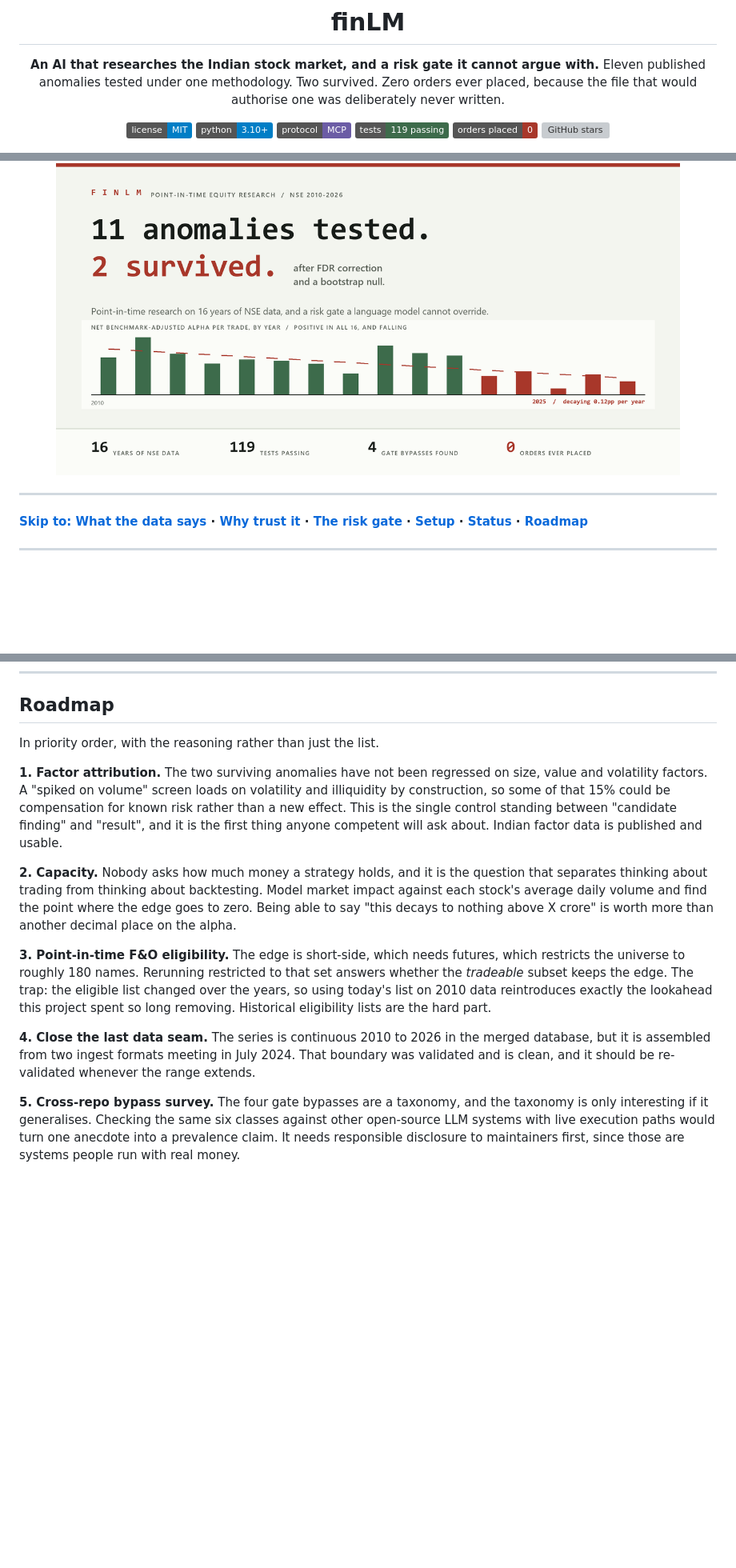
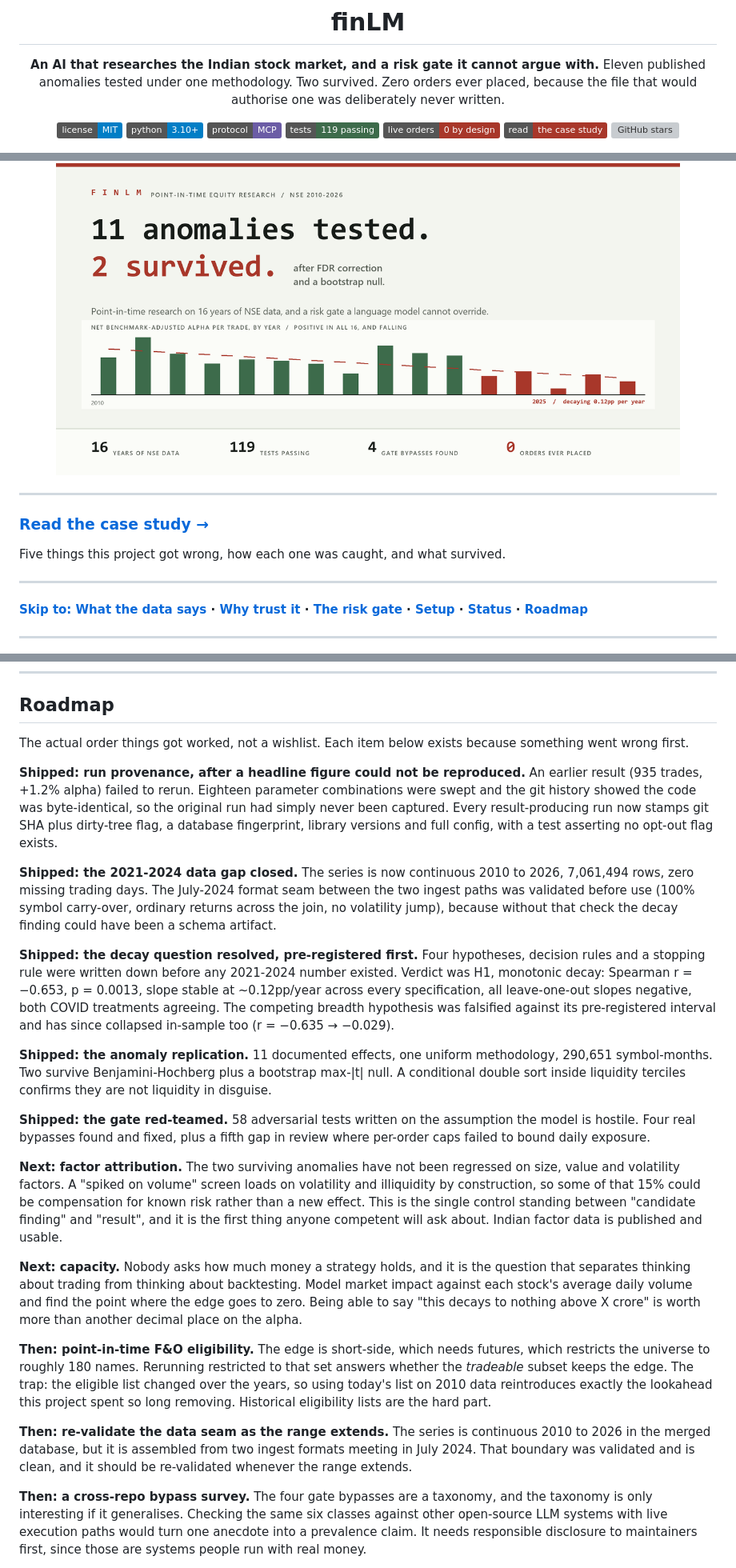
Before and after one commit to hasil7677/finLM, a Markdown page: README.md, 3 parts joined by grey strips. Shown at 80% size. GitHub-like rendering; badges without logos; blank space fills up the shorter version; grey boxes are pictures that could not be loaded.

Commit message:
Link the live case study and restructure the roadmap
Adds the deployed site to the header badges and as a call-out above the
navigation, since it is the best entry point for anyone who will not read
a README.

Rewrites the roadmap as shipped / next / then instead of a flat priority
list. Five substantial pieces of work were already done and invisible:
the provenance layer, closing the 2021-2024 data gap, resolving the decay
question, the anomaly replication, and the gate red-team. Each one is
listed with the failure that motivated it.

Also rewords the orders badge to 'live orders: 0 by design', so it reads
as the claim it is rather than a missing feature.

```diff
--- a/README.md
+++ b/README.md
@@ -10,7 +10,8 @@ placed, because the file that would authorise one was deliberately never written
 ![Python 3.10+](https://img.shields.io/badge/python-3.10%2B-blue)
 [![Protocol: MCP](https://img.shields.io/badge/protocol-MCP-6b5ca5)](#exposing-the-tools-to-an-mcp-client)
 ![Tests: 119 passing](https://img.shields.io/badge/tests-119%20passing-3D6B4B)
-![Orders placed: 0](https://img.shields.io/badge/orders%20placed-0-A8372A)
+![Live orders: 0 by design](https://img.shields.io/badge/live%20orders-0%20by%20design-A8372A)
+[![Case study](https://img.shields.io/badge/read-the%20case%20study-A8372A)](https://finlm-ochre.vercel.app/)
 [![GitHub stars](https://img.shields.io/github/stars/hasil7677/finLM?style=social)](https://github.com/hasil7677/finLM/stargazers)
 
 </div>
@@ -19,6 +20,12 @@ placed, because the file that would authorise one was deliberately never written
   <img src="docs/social-preview.png" width="780"
        alt="Net benchmark-adjusted alpha per trade by year, 2010 to 2025: positive every year and decaying.">
 </p>
+
+---
+
+### [Read the case study &rarr;](https://finlm-ochre.vercel.app/)
+
+Five things this project got wrong, how each one was caught, and what survived.
 
 ---
 
@@ -402,32 +409,62 @@ caught one silently corrupted statistic.
 
 ## Roadmap
 
-In priority order, with the reasoning rather than just the list.
+The actual order things got worked, not a wishlist. Each item below exists because
+something went wrong first.
 
-**1. Factor attribution.** The two surviving anomalies have not been regressed on size,
+**Shipped: run provenance, after a headline figure could not be reproduced.** An earlier
+result (935 trades, +1.2% alpha) failed to rerun. Eighteen parameter combinations were
+swept and the git history showed the code was byte-identical, so the original run had
+simply never been captured. Every result-producing run now stamps git SHA plus dirty-tree
+flag, a database fingerprint, library versions and full config, with a test asserting no
+opt-out flag exists.
+
+**Shipped: the 2021-2024 data gap closed.** The series is now continuous 2010 to 2026,
+7,061,494 rows, zero missing trading days. The July-2024 format seam between the two
+ingest paths was validated before use (100% symbol carry-over, ordinary returns across
+the join, no volatility jump), because without that check the decay finding could have
+been a schema artifact.
+
+**Shipped: the decay question resolved, pre-registered first.** Four hypotheses, decision
+rules and a stopping rule were written down before any 2021-2024 number existed. Verdict
+was H1, monotonic decay: Spearman r = −0.653, p = 0.0013, slope stable at ~0.12pp/year
+across every specification, all leave-one-out slopes negative, both COVID treatments
+agreeing. The competing breadth hypothesis was falsified against its pre-registered
+interval and has since collapsed in-sample too (r = −0.635 → −0.029).
+
+**Shipped: the anomaly replication.** 11 documented effects, one uniform methodology,
+290,651 symbol-months. Two survive Benjamini-Hochberg plus a bootstrap max-|t| null. A
+conditional double sort inside liquidity terciles confirms they are not liquidity in
+disguise.
+
+**Shipped: the gate red-teamed.** 58 adversarial tests written on the assumption the model
+is hostile. Four real bypasses found and fixed, plus a fifth gap in review where per-order
+caps failed to bound daily exposure.
+
+**Next: factor attribution.** The two surviving anomalies have not been regressed on size,
 value and volatility factors. A "spiked on volume" screen loads on volatility and
 illiquidity by construction, so some of that 15% could be compensation for known risk
 rather than a new effect. This is the single control standing between "candidate finding"
 and "result", and it is the first thing anyone competent will ask about. Indian factor
 data is published and usable.
 
-**2. Capacity.** Nobody asks how much money a strategy holds, and it is the question that
+**Next: capacity.** Nobody asks how much money a strategy holds, and it is the question that
 separates thinking about trading from thinking about backtesting. Model market impact
 against each stock's average daily volume and find the point where the edge goes to zero.
 Being able to say "this decays to nothing above X crore" is worth more than another
 decimal place on the alpha.
 
-**3. Point-in-time F&O eligibility.** The edge is short-side, which needs futures, which
+**Then: point-in-time F&O eligibility.** The edge is short-side, which needs futures, which
 restricts the universe to roughly 180 names. Rerunning restricted to that set answers
 whether the *tradeable* subset keeps the edge. The trap: the eligible list changed over
 the years, so using today's list on 2010 data reintroduces exactly the lookahead this
 project spent so long removing. Historical eligibility lists are the hard part.
 
-**4. Close the last data seam.** The series is continuous 2010 to 2026 in the merged
+**Then: re-validate the data seam as the range extends.** The series is continuous 2010 to 2026 in the merged
 database, but it is assembled from two ingest formats meeting in July 2024. That boundary
 was validated and is clean, and it should be re-validated whenever the range extends.
 
-**5. Cross-repo bypass survey.** The four gate bypasses are a taxonomy, and the taxonomy is
+**Then: a cross-repo bypass survey.** The four gate bypasses are a taxonomy, and the taxonomy is
 only interesting if it generalises. Checking the same six classes against other
 open-source LLM systems with live execution paths would turn one anecdote into a
 prevalence claim. It needs responsible disclosure to maintainers first, since those are
```
